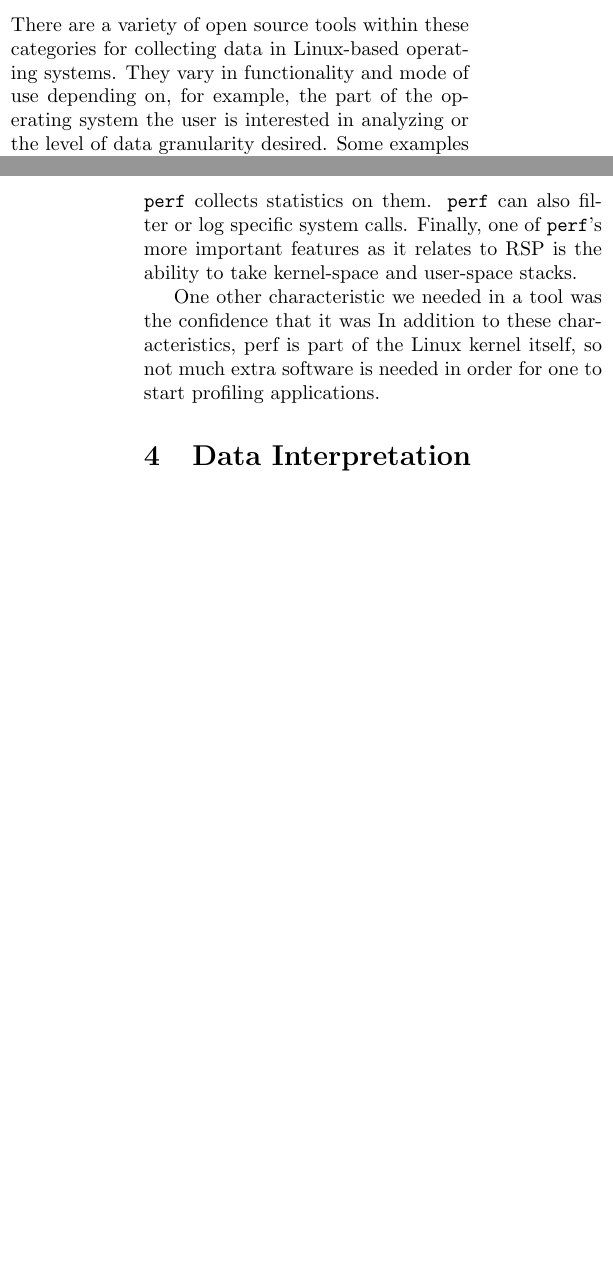
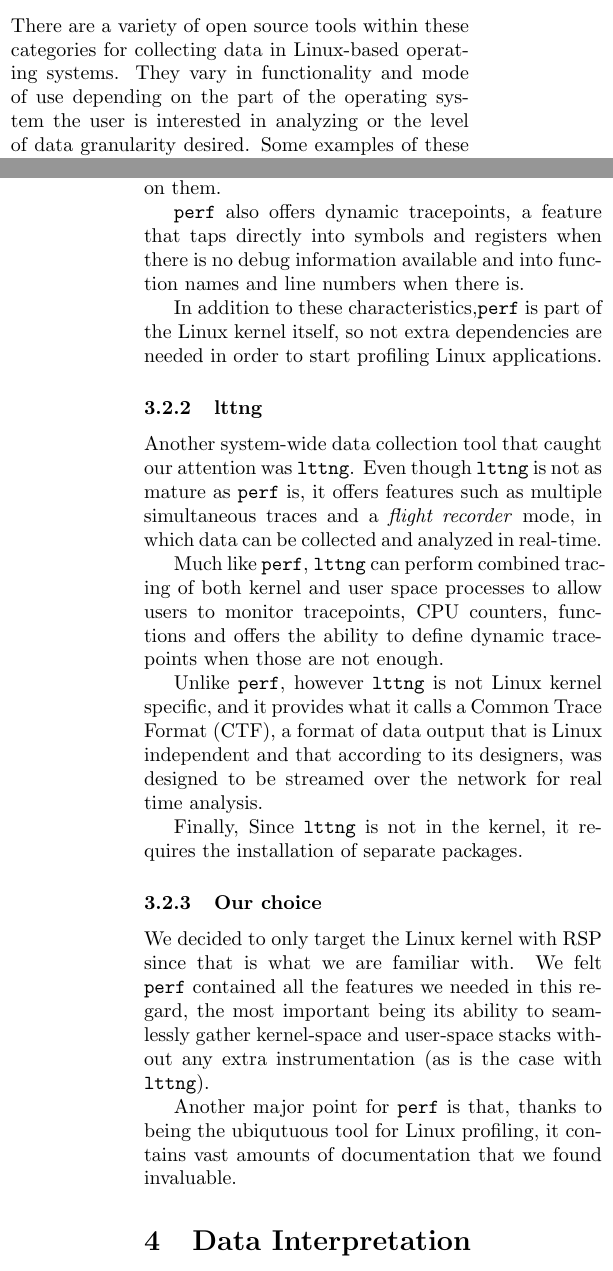
Before and after one commit to dspeyer/profiling, a LaTeX paper (final.tex): two parts of the columns of pages 2 and 3 of 13, joined at a grey line, cut so that both start at the same text, the shorter picture padded with empty space. Compiled offline with pdfLaTeX.

Commit message:
Rewrite Current Tools section and add lttng

```diff
--- a/final.tex
+++ b/final.tex
@@ -144,4 +144,7 @@ after a predefined number of occurrences of some event.
 
 \subsection{Current Tools}
 
-There are a variety of open source tools within these categories for collecting data in Linux-based operating systems. They vary in functionality and mode of use depending on, for example, the part of the operating system the user is interested in analyzing or the level of data granularity desired. Some examples of these tools include \begin{tt}perf\end{tt} for system-wide profiling, \begin{tt}strace\end{tt} for system call profiling or \begin{tt}netstat\end{tt} for network profiling.
+There are a variety of open source tools within these categories for collecting
+data in Linux-based operating systems. They vary in functionality and mode of
+use depending on the part of the operating system the user is interested in
+analyzing or the level of data granularity desired. Some examples of these
@@ -154,2 +173 @@ When we started to ponder ideas for how to gather data to create RSP, one of the
 
-\begin{tt}perf\end{tt}, also known as \begin{tt}perf\_events\end{tt} and \begin{tt}Linux Perf Events\end{tt}, compared to similar tools like ftrace or lttng, has the advantage of being a mature and actively developed tool that can collect system-wide information in an event-oriented fashion: it is able to tap into hardware events like CPU cycles and memory cache misses; software events like CPU migrations and minor faults; as well as high-level behavior like system calls, TCP events, disk and file system I/O, etc. One can simply choose which kinds of events to track and \begin{tt}perf\end{tt} collects statistics on them. \begin{tt}perf\end{tt} can also filter or log specific system calls. Finally, one of \begin{tt}perf\end{tt}'s more important features as it relates to RSP is the ability to take kernel-space and user-space stacks.
@@ -156,5 +177,47 @@ When we started to ponder ideas for how to gather data to create RSP, one of the
+file system I/O, etc. One can choose which kinds of events to track and
+\begin{tt}perf\end{tt} collects statistics on them.
 
-One other characteristic we needed in a tool was the confidence that it was  In addition to these characteristics, perf is part of the Linux kernel itself, so not much extra software is needed in order for one to start profiling applications.
+\begin{tt}perf\end{tt} also offers dynamic tracepoints, a feature that taps
+directly into symbols and registers when there is no debug information
+available and into function names and line numbers when there is.
+
+In addition to these characteristics,\begin{tt}perf\end{tt} is part of the
+Linux kernel itself, so not extra dependencies are needed in order to start
+profiling Linux applications.
+
+\subsubsection{lttng}
+
+Another system-wide data collection tool that caught our attention was
+\begin{tt}lttng\end{tt}. Even though \begin{tt}lttng\end{tt} is not as mature
+as \begin{tt}perf\end{tt} is, it offers features such as multiple simultaneous
+traces and a \emph{flight recorder} mode, in which data can be collected and
+analyzed in real-time.
+
+Much like \begin{tt}perf\end{tt}, \begin{tt}lttng\end{tt} can perform combined
+tracing of both kernel and user space processes to allow users to monitor
+tracepoints, CPU counters, functions and offers the ability to define
+dynamic tracepoints when those are not enough.
+
+Unlike \begin{tt}perf\end{tt}, however \begin{tt}lttng\end{tt} is not Linux
+kernel specific, and it provides what it calls a Common Trace Format (CTF),
+a format of data output that is Linux independent and that according to its
+designers, was designed to be streamed over the network for real time
+analysis.
+
+Finally, Since \begin{tt}lttng\end{tt} is not in the kernel, it requires the
+installation of separate packages.
+
+\subsubsection{Our choice}
+
+We decided to only target the Linux kernel with RSP since that is what we are
+familiar with. We felt \begin{tt}perf\end{tt} contained all the features we
+needed in this regard, the most important being its ability to
+seamlessly gather kernel-space and user-space stacks without any extra
+instrumentation (as is the case with \begin{tt}lttng\end{tt}).
+
+Another major point for \begin{tt}perf\end{tt} is that, thanks to being the
+ubiqutuous tool for Linux profiling, it contains vast amounts of
+documentation that we found invaluable.
 
 \section{Data Interpretation}
 Visualizations are at the heart of the Recursive Systemic Profiler when it comes to interpreting data. Not only do visualizations help to understand what's happening in a system in a shorter period of time compared to looking at plain old numbers, but they also show at-a-glance information that can easily be missed if this is not the case. After evaluating several approaches of data visualization for profilers, we felt the need to emulate the idea of flame graphs.
```
Also changed, not shown: final.tex (39 more changed lines).
